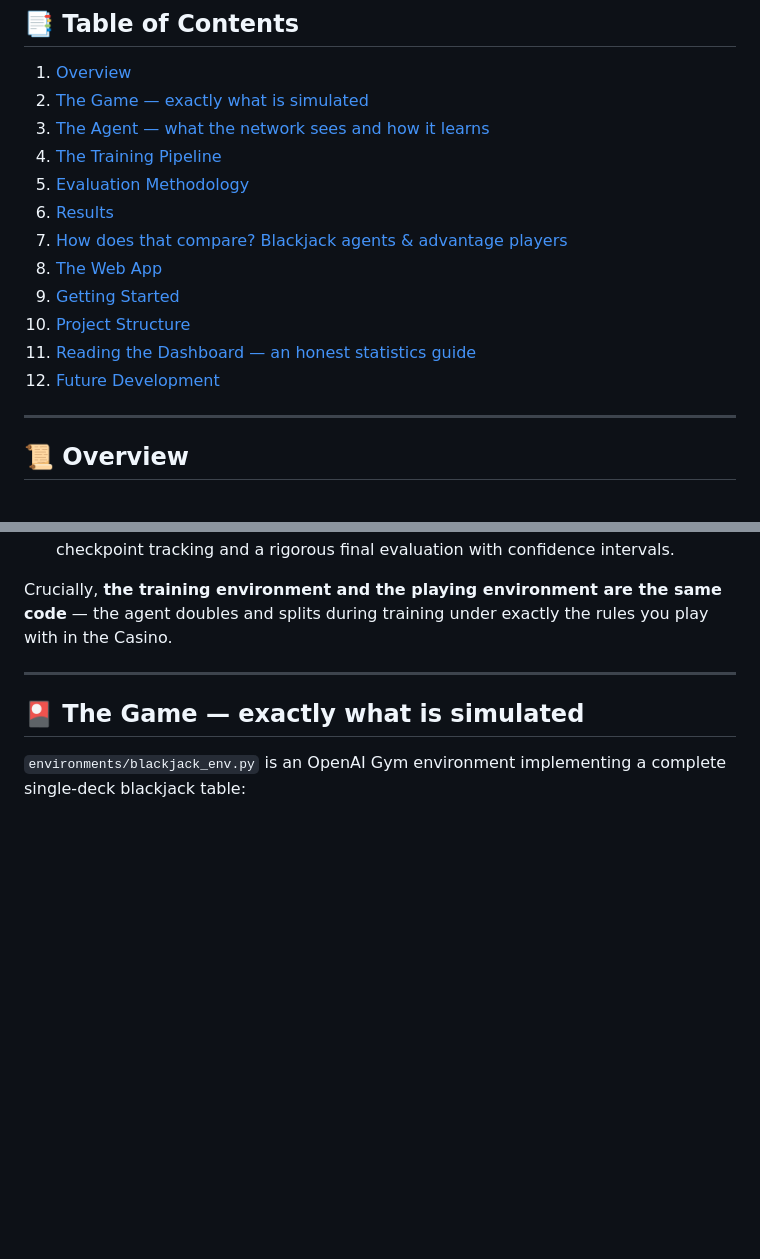
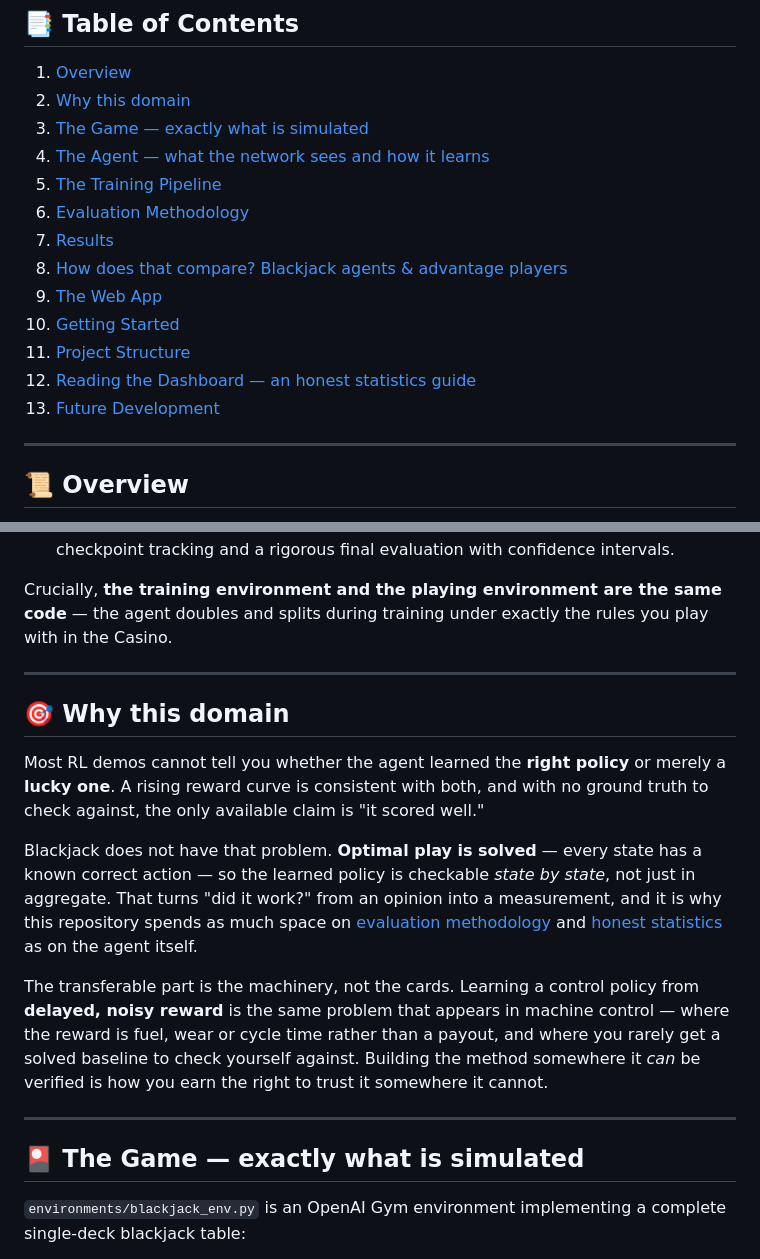
Before and after one commit to mhmmdbdrhmd/BetQL, a Markdown page: README.md, 2 parts joined by grey strips. Rendered like a GitHub page; blank space fills up the shorter version.

Commit message:
README: add 'Why this domain' — why blackjack is a verifiable RL testbed
Optimal play is solved, so the learned policy is checkable state by state
rather than only in aggregate. Notes what transfers to machine control:
the same value-based machinery, with fuel/wear/cycle time as the reward.

```diff
--- a/README.md
+++ b/README.md
@@ -23,17 +23,18 @@ A full-stack blackjack laboratory: a **dueling Deep Q-Network** learns the game
 ## 📑 Table of Contents
 
 1. [Overview](#-overview)
-2. [The Game — exactly what is simulated](#-the-game--exactly-what-is-simulated)
-3. [The Agent — what the network sees and how it learns](#-the-agent--what-the-network-sees-and-how-it-learns)
-4. [The Training Pipeline](#-the-training-pipeline)
-5. [Evaluation Methodology](#-evaluation-methodology)
-6. [Results](#-results)
-7. [How does that compare? Blackjack agents & advantage players](#-how-does-that-compare-blackjack-agents--advantage-players)
-8. [The Web App](#-the-web-app)
-9. [Getting Started](#-getting-started)
-10. [Project Structure](#-project-structure)
-11. [Reading the Dashboard — an honest statistics guide](#-reading-the-dashboard--an-honest-statistics-guide)
-12. [Future Development](#-future-development)
+2. [Why this domain](#-why-this-domain)
+3. [The Game — exactly what is simulated](#-the-game--exactly-what-is-simulated)
+4. [The Agent — what the network sees and how it learns](#-the-agent--what-the-network-sees-and-how-it-learns)
+5. [The Training Pipeline](#-the-training-pipeline)
+6. [Evaluation Methodology](#-evaluation-methodology)
+7. [Results](#-results)
+8. [How does that compare? Blackjack agents & advantage players](#-how-does-that-compare-blackjack-agents--advantage-players)
+9. [The Web App](#-the-web-app)
+10. [Getting Started](#-getting-started)
+11. [Project Structure](#-project-structure)
+12. [Reading the Dashboard — an honest statistics guide](#-reading-the-dashboard--an-honest-statistics-guide)
+13. [Future Development](#-future-development)
 
 ---
 
@@ -45,6 +46,16 @@ BetQL trains a Deep Q-Network to play blackjack through pure self-play — no st
 - 🔬 **Lab** — a training dashboard where you design an agent (architecture, dropout, learning rate, rule set, steps), launch a run, and watch it learn in real time: rolling mean-reward chart, live win/push/loss rates, step throughput, ETA, automatic best-checkpoint tracking and a rigorous final evaluation with confidence intervals.
 
 Crucially, **the training environment and the playing environment are the same code** — the agent doubles and splits during training under exactly the rules you play with in the Casino.
+
+---
+
+## 🎯 Why this domain
+
+Most RL demos cannot tell you whether the agent learned the **right policy** or merely a **lucky one**. A rising reward curve is consistent with both, and with no ground truth to check against, the only available claim is "it scored well."
+
+Blackjack does not have that problem. **Optimal play is solved** — every state has a known correct action — so the learned policy is checkable *state by state*, not just in aggregate. That turns "did it work?" from an opinion into a measurement, and it is why this repository spends as much space on [evaluation methodology](#-evaluation-methodology) and [honest statistics](#-reading-the-dashboard--an-honest-statistics-guide) as on the agent itself.
+
+The transferable part is the machinery, not the cards. Learning a control policy from **delayed, noisy reward** is the same problem that appears in machine control — where the reward is fuel, wear or cycle time rather than a payout, and where you rarely get a solved baseline to check yourself against. Building the method somewhere it *can* be verified is how you earn the right to trust it somewhere it cannot.
 
 ---
 
```
